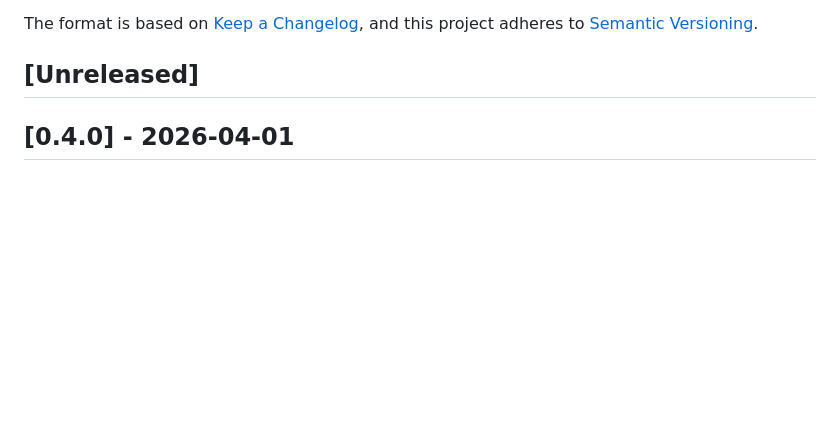
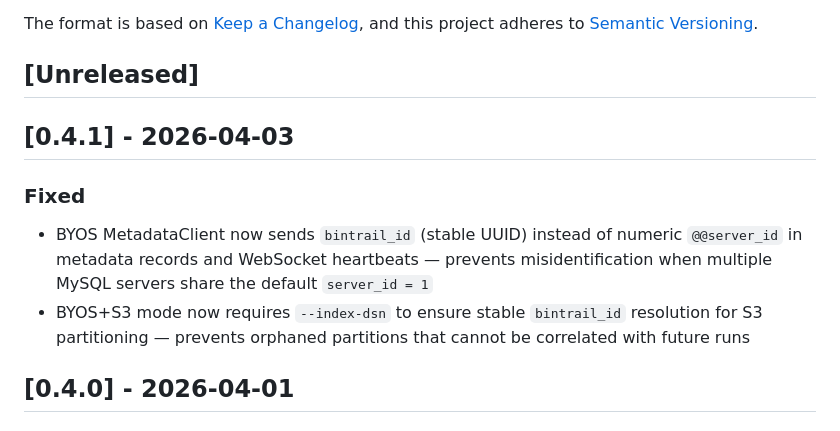
Before and after one commit to dbtrail/bintrail, a Markdown page: CHANGELOG.md, the part around the change. GitHub-like rendering; blank space fills up the shorter version.

Commit message:
Bump version to 0.4.1, update changelog

```diff
--- a/CHANGELOG.md
+++ b/CHANGELOG.md
@@ -6,6 +6,12 @@ The format is based on [Keep a Changelog](https://keepachangelog.com/en/1.1.0/),
 and this project adheres to [Semantic Versioning](https://semver.org/spec/v2.0.0.html).
 
 ## [Unreleased]
+
+## [0.4.1] - 2026-04-03
+
+### Fixed
+- BYOS MetadataClient now sends `bintrail_id` (stable UUID) instead of numeric `@@server_id` in metadata records and WebSocket heartbeats — prevents misidentification when multiple MySQL servers share the default `server_id = 1`
+- BYOS+S3 mode now requires `--index-dsn` to ensure stable `bintrail_id` resolution for S3 partitioning — prevents orphaned partitions that cannot be correlated with future runs
 
 ## [0.4.0] - 2026-04-01
 
```
